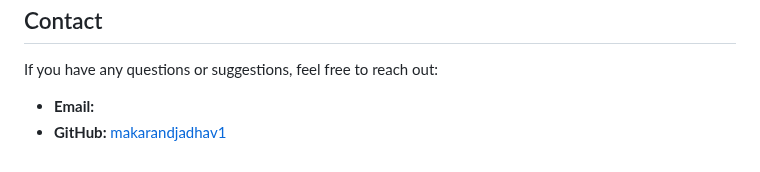
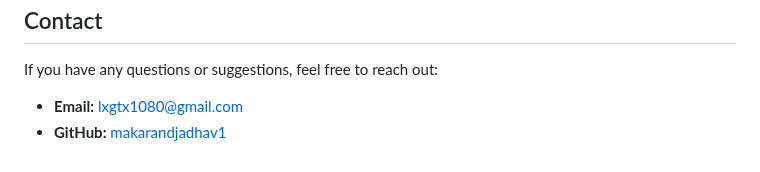
Before and after one commit to imortalmj/CyberSmartKIds, a Markdown page: README.md, the part around the change. GitHub-like rendering.

```diff
--- a/README.md
+++ b/README.md
@@ -75,6 +75,6 @@
 <h2>Contact</h2>
 <p>If you have any questions or suggestions, feel free to reach out:</p>
 <ul>
-    <li><b>Email:</b> <a lxgtx1080@gmail.com</li>
+    <li><b>Email:</b> <a href="lxgtx1080@gmail.com">lxgtx1080@gmail.com</a></li>
     <li><b>GitHub:</b> <a href="https://github.com/makarandjadhav1" target="_blank">makarandjadhav1</a></li>
 </ul>
```
